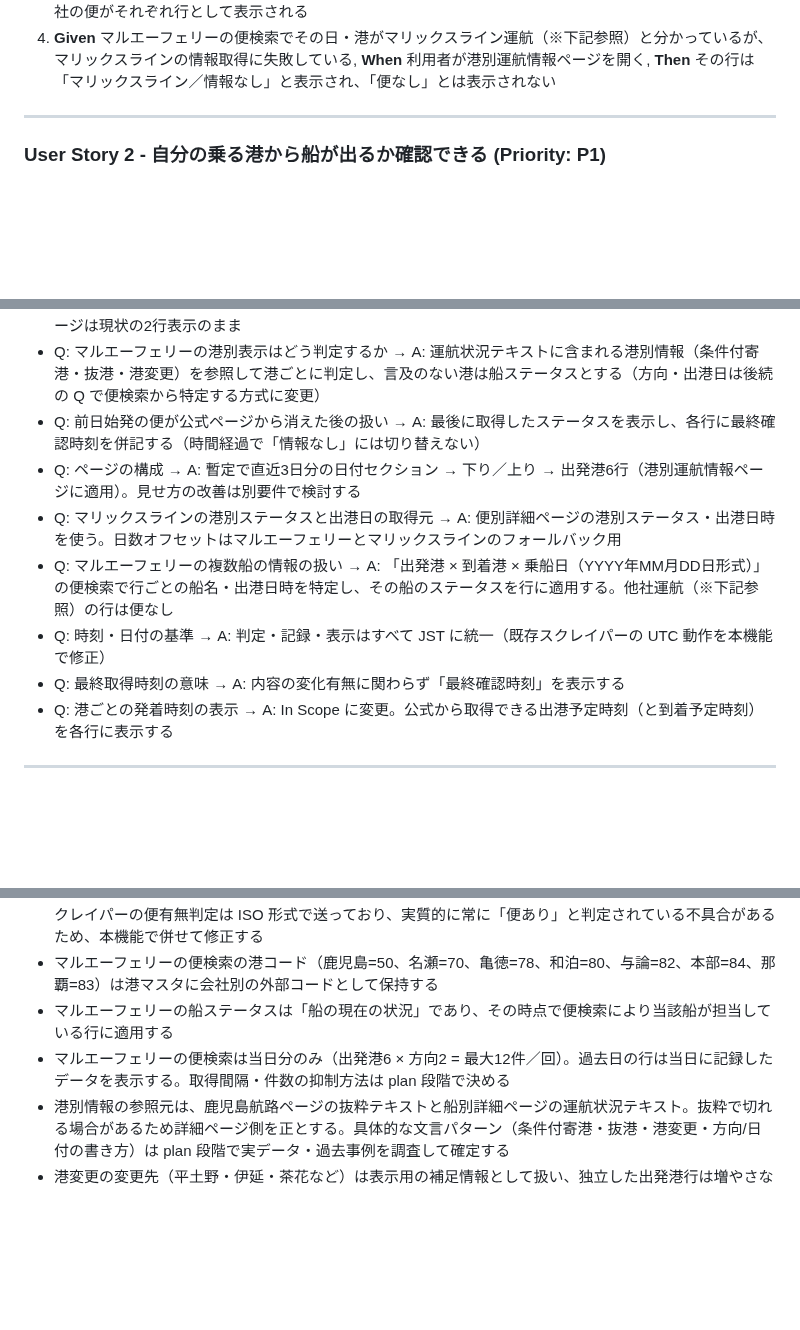
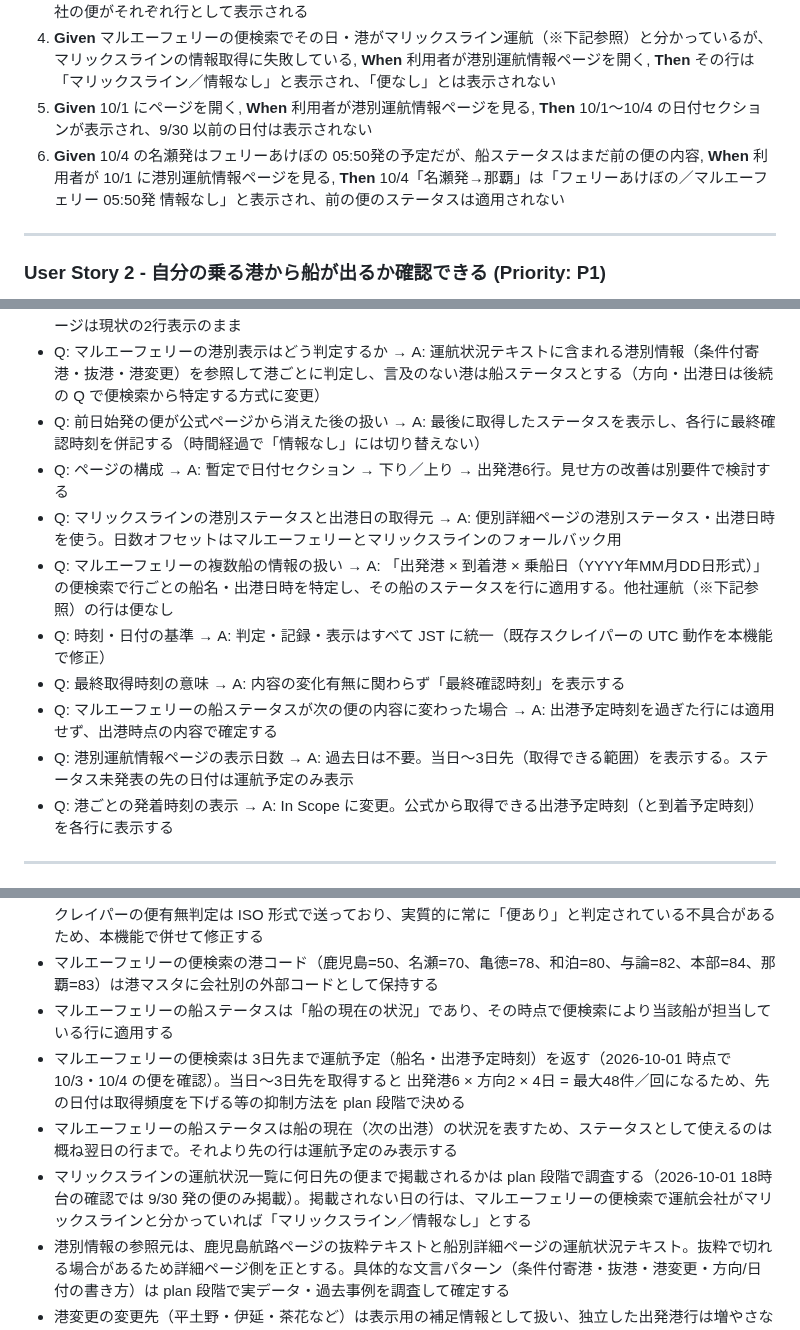
Before and after one commit to yanchi/ShipInfoV2, a Markdown page: specs/4-departure-port-status/spec.md, 3 parts joined by grey strips. Drawn GitHub-style; blank space fills up the shorter version.

Commit message:
docs(spec): 出港済み行の確定（マルエー）と表示範囲（当日〜3日先）を追加
Co-Authored-By: Claude Opus 5.5 <noreply@anthropic.com>

```diff
--- a/specs/4-departure-port-status/spec.md
+++ b/specs/4-departure-port-status/spec.md
@@ -47,6 +47,8 @@
 2. **Given** ある日・港で2社とも便がない, **When** 利用者が港別運航情報ページを開く, **Then** その行は「便なし」と表示される
 3. **Given** ある日・港で2社とも便がある（臨時便など）, **When** 利用者が港別運航情報ページを開く, **Then** 両社の便がそれぞれ行として表示される
 4. **Given** マルエーフェリーの便検索でその日・港がマリックスライン運航（※下記参照）と分かっているが、マリックスラインの情報取得に失敗している, **When** 利用者が港別運航情報ページを開く, **Then** その行は「マリックスライン／情報なし」と表示され、「便なし」とは表示されない
+5. **Given** 10/1 にページを開く, **When** 利用者が港別運航情報ページを見る, **Then** 10/1〜10/4 の日付セクションが表示され、9/30 以前の日付は表示されない
+6. **Given** 10/4 の名瀬発はフェリーあけぼの 05:50発の予定だが、船ステータスはまだ前の便の内容, **When** 利用者が 10/1 に港別運航情報ページを見る, **Then** 10/4「名瀬発→那覇」は「フェリーあけぼの／マルエーフェリー 05:50発 情報なし」と表示され、前の便のステータスは適用されない
 
 ---
 
@@ -204,11 +209,13 @@
 - Q: 出発港別表示を行う画面 → A: 当初「会社詳細ページのみ」としたが、目的（2社の公式サイトを見に行かずに1サイトで確認）に合わせて、2社をまとめた港別運航情報ページに変更。トップページ・会社詳細ページは現状の2行表示のまま
 - Q: マルエーフェリーの港別表示はどう判定するか → A: 運航状況テキストに含まれる港別情報（条件付寄港・抜港・港変更）を参照して港ごとに判定し、言及のない港は船ステータスとする（方向・出港日は後続の Q で便検索から特定する方式に変更）
 - Q: 前日始発の便が公式ページから消えた後の扱い → A: 最後に取得したステータスを表示し、各行に最終確認時刻を併記する（時間経過で「情報なし」には切り替えない）
-- Q: ページの構成 → A: 暫定で直近3日分の日付セクション → 下り／上り → 出発港6行（港別運航情報ページに適用）。見せ方の改善は別要件で検討する
+- Q: ページの構成 → A: 暫定で日付セクション → 下り／上り → 出発港6行。見せ方の改善は別要件で検討する
 - Q: マリックスラインの港別ステータスと出港日の取得元 → A: 便別詳細ページの港別ステータス・出港日時を使う。日数オフセットはマルエーフェリーとマリックスラインのフォールバック用
 - Q: マルエーフェリーの複数船の情報の扱い → A: 「出発港 × 到着港 × 乗船日（YYYY年MM月DD日形式）」の便検索で行ごとの船名・出港日時を特定し、その船のステータスを行に適用する。他社運航（※下記参照）の行は便なし
 - Q: 時刻・日付の基準 → A: 判定・記録・表示はすべて JST に統一（既存スクレイパーの UTC 動作を本機能で修正）
 - Q: 最終取得時刻の意味 → A: 内容の変化有無に関わらず「最終確認時刻」を表示する
+- Q: マルエーフェリーの船ステータスが次の便の内容に変わった場合 → A: 出港予定時刻を過ぎた行には適用せず、出港時点の内容で確定する
+- Q: 港別運航情報ページの表示日数 → A: 過去日は不要。当日〜3日先（取得できる範囲）を表示する。ステータス未発表の先の日付は運航予定のみ表示
 - Q: 港ごとの発着時刻の表示 → A: In Scope に変更。公式から取得できる出港予定時刻（と到着予定時刻）を各行に表示する
 
 ---
@@ -221,7 +228,9 @@
 - マルエーフェリーの便検索は乗船日を「YYYY年MM月DD日」形式で送る必要がある。ISO 形式（YYYY-MM-DD）では日付に関係なく常に「※下記参照（マリックスライン）」が返る（2026-10-01 確認）。既存スクレイパーの便有無判定は ISO 形式で送っており、実質的に常に「便あり」と判定されている不具合があるため、本機能で併せて修正する
 - マルエーフェリーの便検索の港コード（鹿児島=50、名瀬=70、亀徳=78、和泊=80、与論=82、本部=84、那覇=83）は港マスタに会社別の外部コードとして保持する
 - マルエーフェリーの船ステータスは「船の現在の状況」であり、その時点で便検索により当該船が担当している行に適用する
-- マルエーフェリーの便検索は当日分のみ（出発港6 × 方向2 = 最大12件／回）。過去日の行は当日に記録したデータを表示する。取得間隔・件数の抑制方法は plan 段階で決める
+- マルエーフェリーの便検索は 3日先まで運航予定（船名・出港予定時刻）を返す（2026-10-01 時点で 10/3・10/4 の便を確認）。当日〜3日先を取得すると 出発港6 × 方向2 × 4日 = 最大48件／回になるため、先の日付は取得頻度を下げる等の抑制方法を plan 段階で決める
+- マルエーフェリーの船ステータスは船の現在（次の出港）の状況を表すため、ステータスとして使えるのは概ね翌日の行まで。それより先の行は運航予定のみ表示する
+- マリックスラインの運航状況一覧に何日先の便まで掲載されるかは plan 段階で調査する（2026-10-01 18時台の確認では 9/30 発の便のみ掲載）。掲載されない日の行は、マルエーフェリーの便検索で運航会社がマリックスラインと分かっていれば「マリックスライン／情報なし」とする
 - 港別情報の参照元は、鹿児島航路ページの抜粋テキストと船別詳細ページの運航状況テキスト。抜粋で切れる場合があるため詳細ページ側を正とする。具体的な文言パターン（条件付寄港・抜港・港変更・方向/日付の書き方）は plan 段階で実データ・過去事例を調査して確定する
 - 港変更の変更先（平土野・伊延・茶花など）は表示用の補足情報として扱い、独立した出発港行は増やさない
 - 到着港（那覇 / 鹿児島）発の行は存在しない（終点のため）
```
Also changed, not shown: other parts of specs/4-departure-port-status/spec.md (+5 -1 lines).
